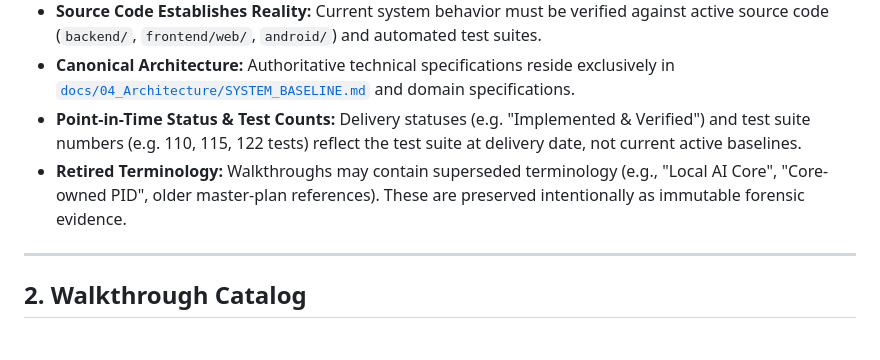
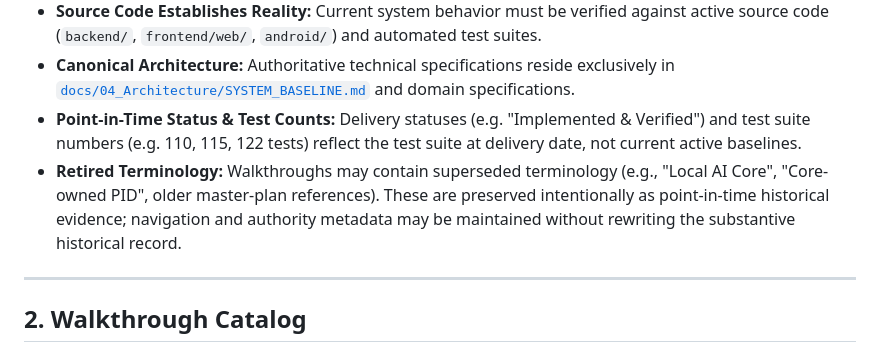
Before and after one commit to chrisniel/AI-companion-project, a Markdown page: docs/03_Walkthroughs/README.md, the part around the change. Rendered like a GitHub page.

```diff
--- a/docs/03_Walkthroughs/README.md
+++ b/docs/03_Walkthroughs/README.md
@@ -12,7 +12,7 @@
 - **Source Code Establishes Reality:** Current system behavior must be verified against active source code (`backend/`, `frontend/web/`, `android/`) and automated test suites.
 - **Canonical Architecture:** Authoritative technical specifications reside exclusively in [`docs/04_Architecture/SYSTEM_BASELINE.md`](../04_Architecture/SYSTEM_BASELINE.md) and domain specifications.
 - **Point-in-Time Status & Test Counts:** Delivery statuses (e.g. "Implemented & Verified") and test suite numbers (e.g. 110, 115, 122 tests) reflect the test suite at delivery date, not current active baselines.
-- **Retired Terminology:** Walkthroughs may contain superseded terminology (e.g., "Local AI Core", "Core-owned PID", older master-plan references). These are preserved intentionally as immutable forensic evidence.
+- **Retired Terminology:** Walkthroughs may contain superseded terminology (e.g., "Local AI Core", "Core-owned PID", older master-plan references). These are preserved intentionally as point-in-time historical evidence; navigation and authority metadata may be maintained without rewriting the substantive historical record.
 
 ---
 
```
Also changed, not shown: docs/01_Tracking/task.md (+7 -9 lines), docs/04_Architecture/ANDROID_COMPANION_ARCHITECTURE.md (+1 -1 lines).
